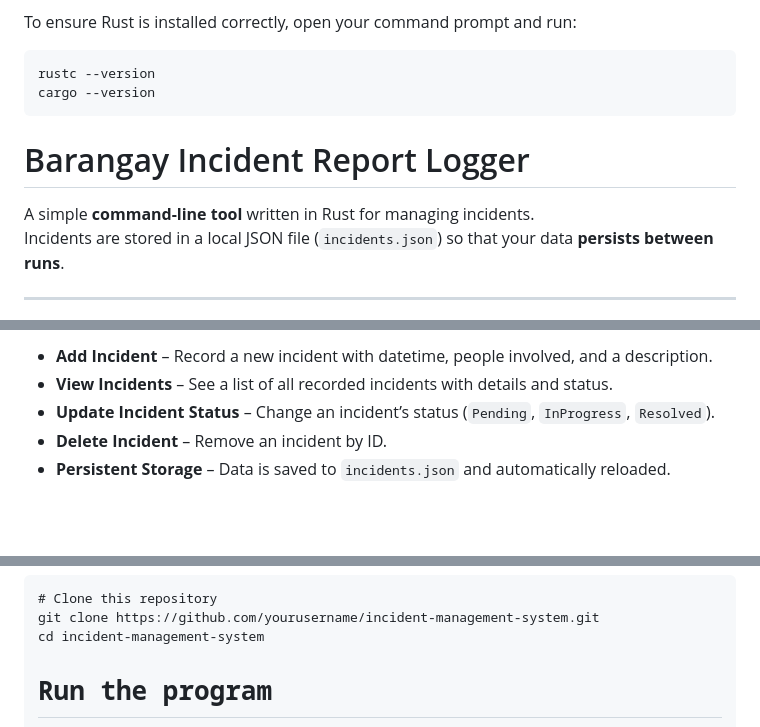
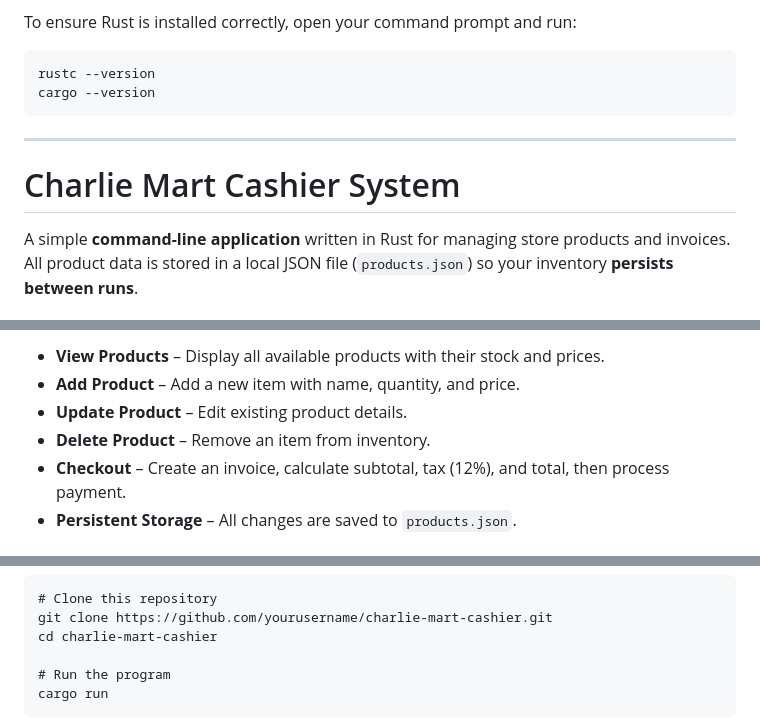
Before and after one commit to vinsushii/Rust_project, a Markdown page: README.md, 3 parts joined by grey strips. Rendered like a GitHub page; blank space fills up the shorter version.

````diff
--- a/README.md
+++ b/README.md
@@ -10,10 +10,10 @@ rustc --version
 cargo --version
 ```
 
-<h1>Barangay Incident Report Logger</h1>
+---
 
-<p>A simple <strong>command-line tool</strong> written in Rust for managing incidents.<br>
-Incidents are stored in a local JSON file (<code>incidents.json</code>) so that your data <strong>persists between runs</strong>.</p>
+# Charlie Mart Cashier System
 
-<hr>
+<p>A simple <strong>command-line application</strong> written in Rust for managing store products and invoices.<br>
+All product data is stored in a local JSON file (<code>products.json</code>) so your inventory <strong>persists between runs</strong>.</p>
 
@@ -21,8 +23,9 @@ Incidents are stored in a local JSON file (<code>incidents.json</code>) so that
 <ul>
-  <li><strong>Add Incident</strong> – Record a new incident with datetime, people involved, and a description.</li>
-  <li><strong>View Incidents</strong> – See a list of all recorded incidents with details and status.</li>
-  <li><strong>Update Incident Status</strong> – Change an incident’s status (<code>Pending</code>, <code>InProgress</code>, <code>Resolved</code>).</li>
-  <li><strong>Delete Incident</strong> – Remove an incident by ID.</li>
-  <li><strong>Persistent Storage</strong> – Data is saved to <code>incidents.json</code> and automatically reloaded.</li>
+  <li><strong>View Products</strong> – Display all available products with their stock and prices.</li>
+  <li><strong>Add Product</strong> – Add a new item with name, quantity, and price.</li>
+  <li><strong>Update Product</strong> – Edit existing product details.</li>
+  <li><strong>Delete Product</strong> – Remove an item from inventory.</li>
+  <li><strong>Checkout</strong> – Create an invoice, calculate subtotal, tax (12%), and total, then process payment.</li>
+  <li><strong>Persistent Storage</strong> – All changes are saved to <code>products.json</code>.</li>
 </ul>
 
@@ -69,6 +73,6 @@ Enter your choice:
 <pre><code># Clone this repository
-git clone https://github.com/yourusername/incident-management-system.git
-cd incident-management-system
+git clone https://github.com/yourusername/charlie-mart-cashier.git
+cd charlie-mart-cashier
 
 # Run the program
 cargo run
````
Also changed, not shown: other parts of README.md (+65 -52 lines).
